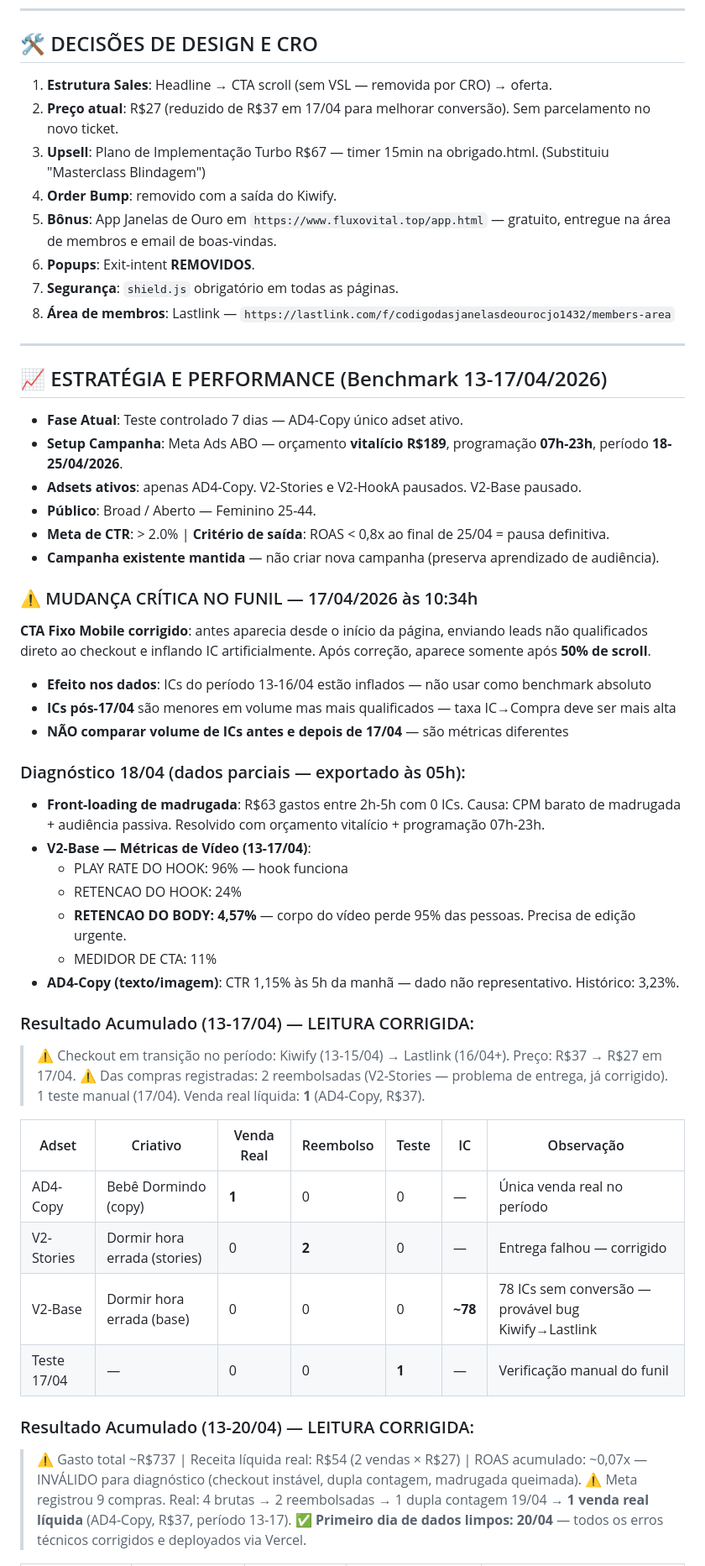
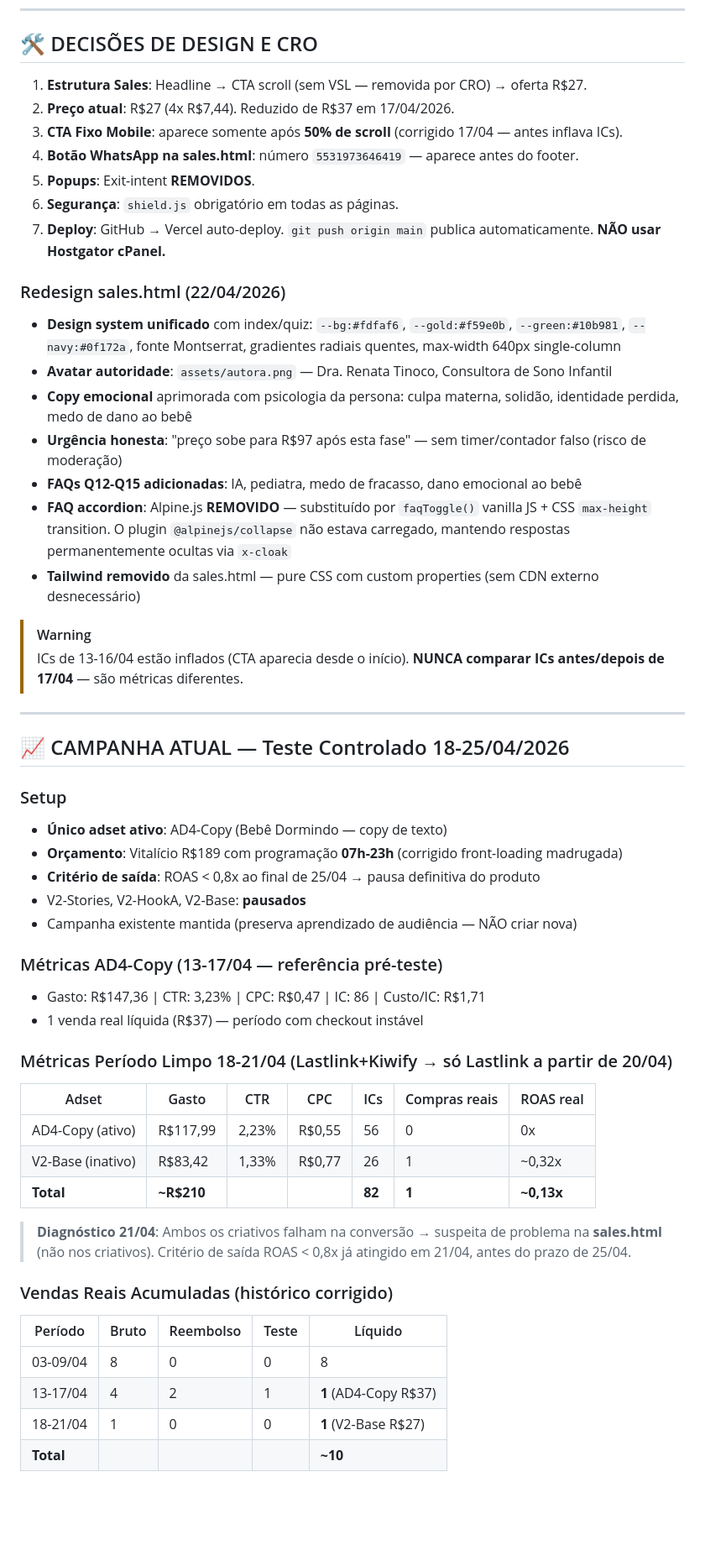
Before and after one commit to jvitor010/funil-vendas, a Markdown page: CLAUDE.md, the part around one of its changes. Shown at 84% size. Rendered like a GitHub page; blank space fills up the shorter version.

```diff
--- a/CLAUDE.md
+++ b/CLAUDE.md
@@ -57,53 +43,55 @@ Os arquivos de produção e ferramentas de suporte estão organizados assim:
 ---
 
 ## 🛠 DECISÕES DE DESIGN E CRO
-1. **Estrutura Sales**: Headline → CTA scroll (sem VSL — removida por CRO) → oferta.
-2. **Preço atual**: R$27 (reduzido de R$37 em 17/04 para melhorar conversão). Sem parcelamento no novo ticket.
-3. **Upsell**: Plano de Implementação Turbo R$67 — timer 15min na obrigado.html. (Substituiu "Masterclass Blindagem")
-4. **Order Bump**: removido com a saída do Kiwify.
-5. **Bônus**: App Janelas de Ouro em `https://www.fluxovital.top/app.html` — gratuito, entregue na área de membros e email de boas-vindas.
-6. **Popups**: Exit-intent **REMOVIDOS**.
-7. **Segurança**: `shield.js` obrigatório em todas as páginas.
-8. **Área de membros**: Lastlink — `https://lastlink.com/f/codigodasjanelasdeourocjo1432/members-area`
+1. **Estrutura Sales**: Headline → CTA scroll (sem VSL — removida por CRO) → oferta R$27.
+2. **Preço atual**: R$27 (4x R$7,44). Reduzido de R$37 em 17/04/2026.
+3. **CTA Fixo Mobile**: aparece somente após **50% de scroll** (corrigido 17/04 — antes inflava ICs).
+4. **Botão WhatsApp na sales.html**: número `5531973646419` — aparece antes do footer.
+5. **Popups**: Exit-intent **REMOVIDOS**.
+6. **Segurança**: `shield.js` obrigatório em todas as páginas.
+7. **Deploy**: GitHub → Vercel auto-deploy. `git push origin main` publica automaticamente. **NÃO usar Hostgator cPanel.**
+
+### Redesign sales.html (22/04/2026)
+- **Design system unificado** com index/quiz: `--bg:#fdfaf6`, `--gold:#f59e0b`, `--green:#10b981`, `--navy:#0f172a`, fonte Montserrat, gradientes radiais quentes, max-width 640px single-column
+- **Avatar autoridade**: `assets/autora.png` — Dra. Renata Tinoco, Consultora de Sono Infantil
+- **Copy emocional** aprimorada com psicologia da persona: culpa materna, solidão, identidade perdida, medo de dano ao bebê
+- **Urgência honesta**: "preço sobe para R$97 após esta fase" — sem timer/contador falso (risco de moderação)
+- **FAQs Q12-Q15 adicionadas**: IA, pediatra, medo de fracasso, dano emocional ao bebê
+- **FAQ accordion**: Alpine.js **REMOVIDO** — substituído por `faqToggle()` vanilla JS + CSS `max-height` transition. O plugin `@alpinejs/collapse` não estava carregado, mantendo respostas permanentemente ocultas via `x-cloak`
+- **Tailwind removido** da sales.html — pure CSS com custom properties (sem CDN externo desnecessário)
+
+> [!WARNING]
+> ICs de 13-16/04 estão inflados (CTA aparecia desde o início). **NUNCA comparar ICs antes/depois de 17/04** — são métricas diferentes.
 
 ---
 
-## 📈 ESTRATÉGIA E PERFORMANCE (Benchmark 13-17/04/2026)
-- **Fase Atual**: Teste controlado 7 dias — AD4-Copy único adset ativo.
-- **Setup Campanha**: Meta Ads ABO — orçamento **vitalício R$189**, programação **07h-23h**, período **18-25/04/2026**.
-- **Adsets ativos**: apenas AD4-Copy. V2-Stories e V2-HookA pausados. V2-Base pausado.
-- **Público**: Broad / Aberto — Feminino 25-44.
-- **Meta de CTR**: > 2.0% | **Critério de saída**: ROAS < 0,8x ao final de 25/04 = pausa definitiva.
-- **Campanha existente mantida** — não criar nova campanha (preserva aprendizado de audiência).
+## 📈 CAMPANHA ATUAL — Teste Controlado 18-25/04/2026
 
-### ⚠️ MUDANÇA CRÍTICA NO FUNIL — 17/04/2026 às 10:34h
-**CTA Fixo Mobile corrigido**: antes aparecia desde o início da página, enviando leads não qualificados direto ao checkout e inflando IC artificialmente. Após correção, aparece somente após **50% de scroll**.
-- **Efeito nos dados**: ICs do período 13-16/04 estão inflados — não usar como benchmark absoluto
-- **ICs pós-17/04** são menores em volume mas mais qualificados — taxa IC→Compra deve ser mais alta
-- **NÃO comparar volume de ICs antes e depois de 17/04** — são métricas diferentes
+### Setup
+- **Único adset ativo**: AD4-Copy (Bebê Dormindo — copy de texto)
+- **Orçamento**: Vitalício R$189 com programação **07h-23h** (corrigido front-loading madrugada)
+- **Critério de saída**: ROAS < 0,8x ao final de 25/04 → pausa definitiva do produto
+- V2-Stories, V2-HookA, V2-Base: **pausados**
+- Campanha existente mantida (preserva aprendizado de audiência — NÃO criar nova)
 
-### Diagnóstico 18/04 (dados parciais — exportado às 05h):
-- **Front-loading de madrugada**: R$63 gastos entre 2h-5h com 0 ICs. Causa: CPM barato de madrugada + audiência passiva. Resolvido com orçamento vitalício + programação 07h-23h.
-- **V2-Base — Métricas de Vídeo (13-17/04)**:
-  - PLAY RATE DO HOOK: 96% — hook funciona
-  - RETENCAO DO HOOK: 24%
-  - **RETENCAO DO BODY: 4,57%** — corpo do vídeo perde 95% das pessoas. Precisa de edição urgente.
-  - MEDIDOR DE CTA: 11%
-- **AD4-Copy (texto/imagem)**: CTR 1,15% às 5h da manhã — dado não representativo. Histórico: 3,23%.
+### Métricas AD4-Copy (13-17/04 — referência pré-teste)
+- Gasto: R$147,36 | CTR: 3,23% | CPC: R$0,47 | IC: 86 | Custo/IC: R$1,71
+- 1 venda real líquida (R$37) — período com checkout instável
 
-### Resultado Acumulado (13-17/04) — LEITURA CORRIGIDA:
-> ⚠️ Checkout em transição no período: Kiwify (13-15/04) → Lastlink (16/04+). Preço: R$37 → R$27 em 17/04.
-> ⚠️ Das compras registradas: 2 reembolsadas (V2-Stories — problema de entrega, já corrigido). 1 teste manual (17/04). Venda real líquida: **1** (AD4-Copy, R$37).
+### Métricas Período Limpo 18-21/04 (Lastlink+Kiwify → só Lastlink a partir de 20/04)
+| Adset | Gasto | CTR | CPC | ICs | Compras reais | ROAS real |
+|---|---|---|---|---|---|---|
+| AD4-Copy (ativo) | R$117,99 | 2,23% | R$0,55 | 56 | 0 | 0x |
+| V2-Base (inativo) | R$83,42 | 1,33% | R$0,77 | 26 | 1 | ~0,32x |
+| **Total** | **~R$210** | | | **82** | **1** | **~0,13x** |
 
-| Adset | Criativo | Venda Real | Reembolso | Teste | IC | Observação |
-|---|---|---|---|---|---|---|
-| AD4-Copy | Bebê Dormindo (copy) | **1** | 0 | 0 | — | Única venda real no período |
-| V2-Stories | Dormir hora errada (stories) | 0 | **2** | 0 | — | Entrega falhou — corrigido |
-| V2-Base | Dormir hora errada (base) | 0 | 0 | 0 | **~78** | 78 ICs sem conversão — provável bug Kiwify→Lastlink |
-| Teste 17/04 | — | 0 | 0 | **1** | — | Verificação manual do funil |
+> **Diagnóstico 21/04**: Ambos os criativos falham na conversão → suspeita de problema na **sales.html** (não nos criativos). Critério de saída ROAS < 0,8x já atingido em 21/04, antes do prazo de 25/04.
 
-### Resultado Acumulado (13-20/04) — LEITURA CORRIGIDA:
-> ⚠️ Gasto total ~R$737 | Receita líquida real: R$54 (2 vendas × R$27) | ROAS acumulado: ~0,07x — INVÁLIDO para diagnóstico (checkout instável, dupla contagem, madrugada queimada).
-> ⚠️ Meta registrou 9 compras. Real: 4 brutas → 2 reembolsadas → 1 dupla contagem 19/04 → **1 venda real líquida** (AD4-Copy, R$37, período 13-17).
-> ✅ **Primeiro dia de dados limpos: 20/04** — todos os erros técnicos corrigidos e deployados via Vercel.
+### Vendas Reais Acumuladas (histórico corrigido)
+| Período | Bruto | Reembolso | Teste | Líquido |
+|---|---|---|---|---|
+| 03-09/04 | 8 | 0 | 0 | 8 |
+| 13-17/04 | 4 | 2 | 1 | **1** (AD4-Copy R$37) |
+| 18-21/04 | 1 | 0 | 0 | **1** (V2-Base R$27) |
+| **Total** | | | | **~10** |
 
```
Also changed, not shown: other parts of CLAUDE.md (+111 -110 lines).
